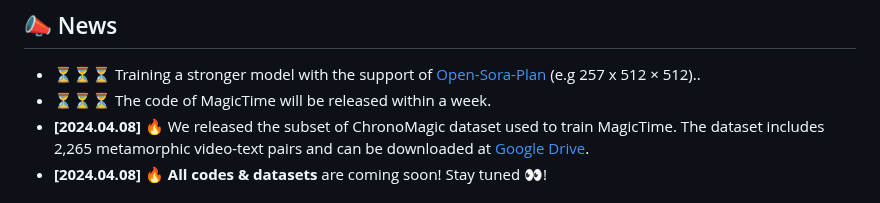
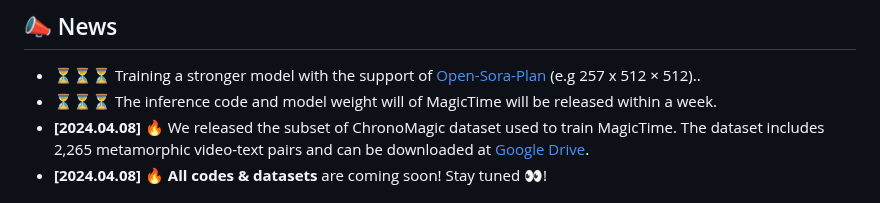
Before and after one commit to PKU-YuanGroup/MagicTime, a Markdown page: README.md, the part around the change. Rendered like a GitHub page.

```diff
--- a/README.md
+++ b/README.md
@@ -21,7 +21,7 @@ This repository is the official implementation of MagicTime, a metamorphic video
 
 ## 📣 News
 * ⏳⏳⏳ Training a stronger model with the support of [Open-Sora-Plan](https://github.com/PKU-YuanGroup/Open-Sora-Plan) (e.g 257 x 512 × 512)..
-* ⏳⏳⏳ The code of MagicTime will be released within a week.
+* ⏳⏳⏳ The inference code and model weight will of MagicTime will be released within a week.
 * **[2024.04.08]**  🔥 We released the subset of ChronoMagic dataset used to train MagicTime. The dataset includes 2,265 metamorphic video-text pairs and can be downloaded at [Google Drive](https://drive.google.com/drive/folders/1WsomdkmSp3ql3ImcNsmzFuSQ9Qukuyr8?usp=sharing).
 * **[2024.04.08]**  🔥 **All codes & datasets** are coming soon! Stay tuned 👀!
 
```
